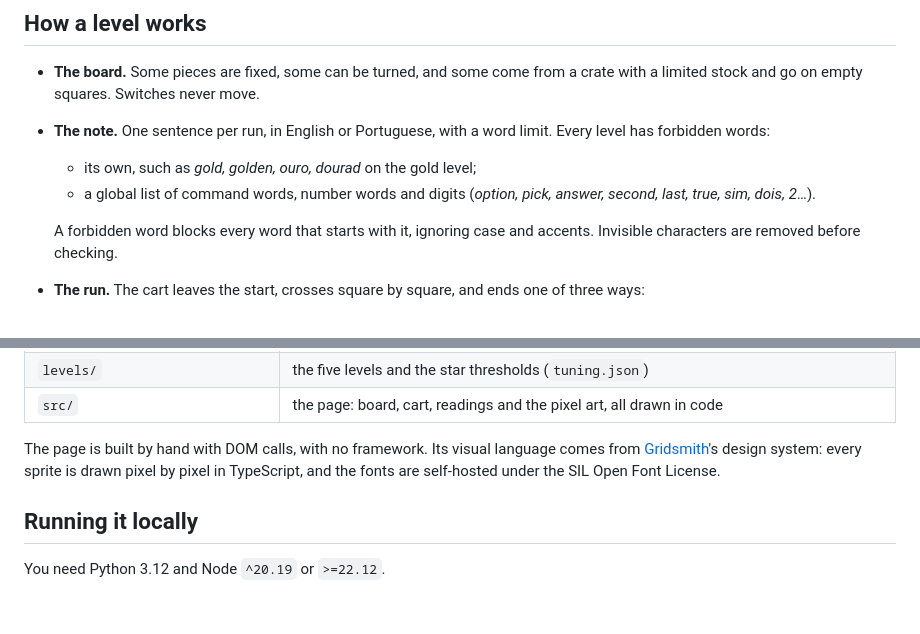
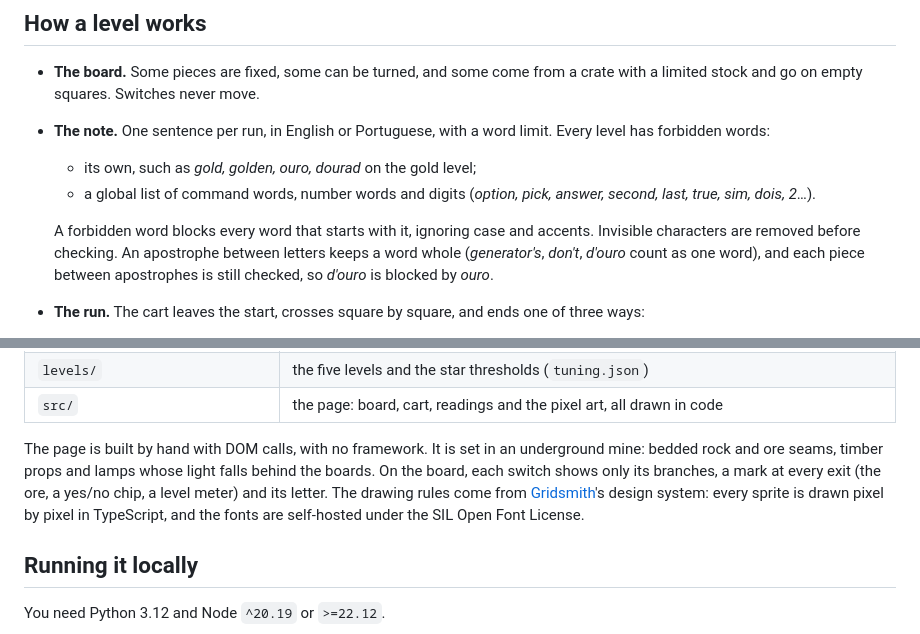
Before and after one commit to vinicius-francozo/railroad-route, a Markdown page: README.md, 2 parts joined by grey strips. Rendered like a GitHub page; blank space fills up the shorter version.

Commit message:
docs: describe the mine, the new switches and the apostrophe rule

```diff
--- a/README.md
+++ b/README.md
@@ -29,7 +29,7 @@ The same sentence has to satisfy every switch on the path, and each level forbid
   - its own, such as *gold, golden, ouro, dourad* on the gold level;
   - a global list of command words, number words and digits (*option, pick, answer, second, last, true, sim, dois, 2*…).
 
-  A forbidden word blocks every word that starts with it, ignoring case and accents. Invisible characters are removed before checking.
+  A forbidden word blocks every word that starts with it, ignoring case and accents. Invisible characters are removed before checking. An apostrophe between letters keeps a word whole (*generator's*, *don't*, *d'ouro* count as one word), and each piece between apostrophes is still checked, so *d'ouro* is blocked by *ouro*.
 - **The run.** The cart leaves the start, crosses square by square, and ends one of three ways:
   - in the mine (`arrived`);
   - in a wrong tunnel (`wrong_tunnel`);
@@ -94,7 +94,7 @@ flowchart LR
 | `levels/` | the five levels and the star thresholds (`tuning.json`) |
 | `src/` | the page: board, cart, readings and the pixel art, all drawn in code |
 
-The page is built by hand with DOM calls, with no framework. Its visual language comes from [Gridsmith](https://github.com/vinicius-francozo/gridsmith)'s design system: every sprite is drawn pixel by pixel in TypeScript, and the fonts are self-hosted under the SIL Open Font License.
+The page is built by hand with DOM calls, with no framework. It is set in an underground mine: bedded rock and ore seams, timber props and lamps whose light falls behind the boards. On the board, each switch shows only its branches, a mark at every exit (the ore, a yes/no chip, a level meter) and its letter. The drawing rules come from [Gridsmith](https://github.com/vinicius-francozo/gridsmith)'s design system: every sprite is drawn pixel by pixel in TypeScript, and the fonts are self-hosted under the SIL Open Font License.
 
 ## Running it locally
 
```
